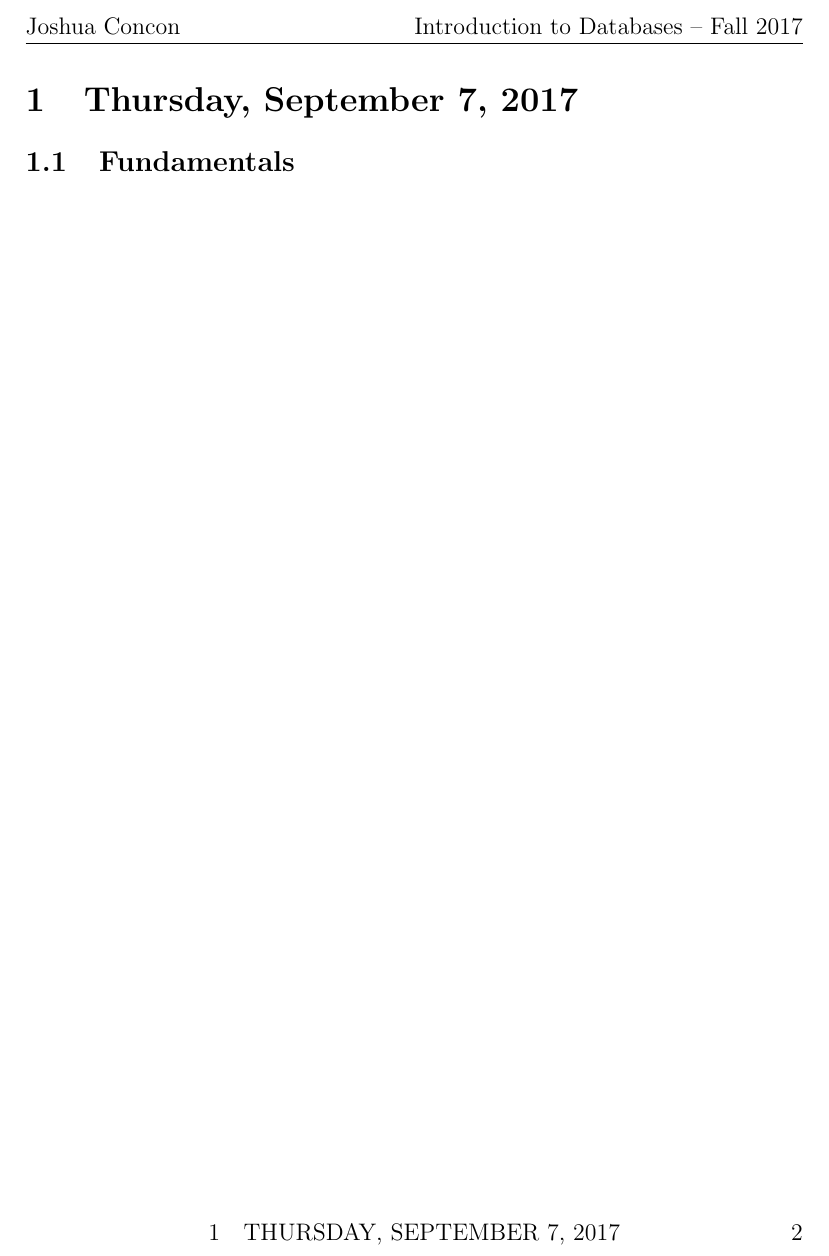
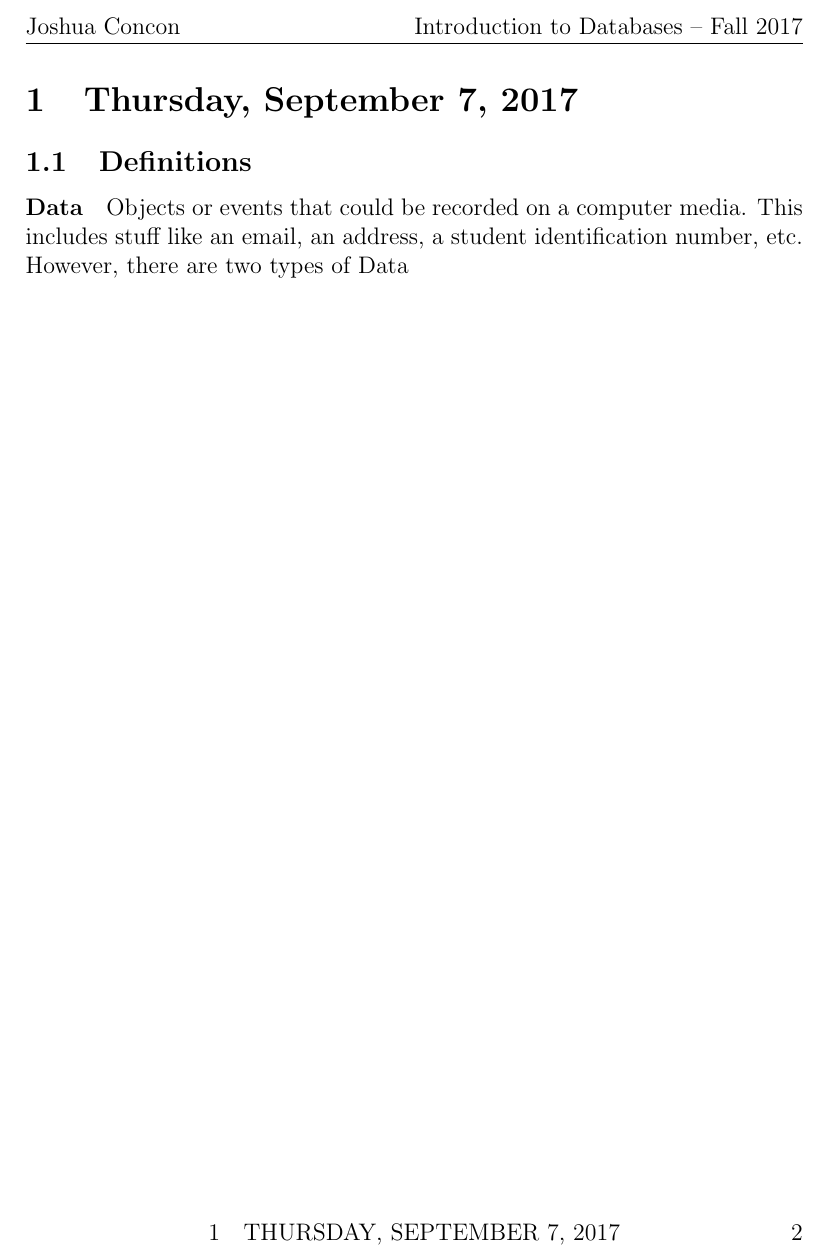
Before and after one commit to MohanVashist1/notes, a LaTeX document (University of Toronto Scarborough - Introduction to Databases/CSCC43.tex): part of page 2 of 2, cut so that both start at the same text. Compiled offline with pdfLaTeX.

```diff
--- a/University of Toronto Scarborough - Introduction to Databases/CSCC43.tex
+++ b/University of Toronto Scarborough - Introduction to Databases/CSCC43.tex
@@ -53,7 +53,11 @@
 
 \section{Thursday, September 7, 2017}
 
-\subsection{Fundamentals}
+\subsection{Definitions}
+
+\paragraph{Data} Objects or events that could be recorded on a computer media. This includes stuff like an email, an address, a student identification number, etc.
+
+However, there are two types of Data
 
 
 
```
Also changed, not shown: University of Toronto Scarborough - Introduction to Databases/CSCC43.pdf, 5 other files.
